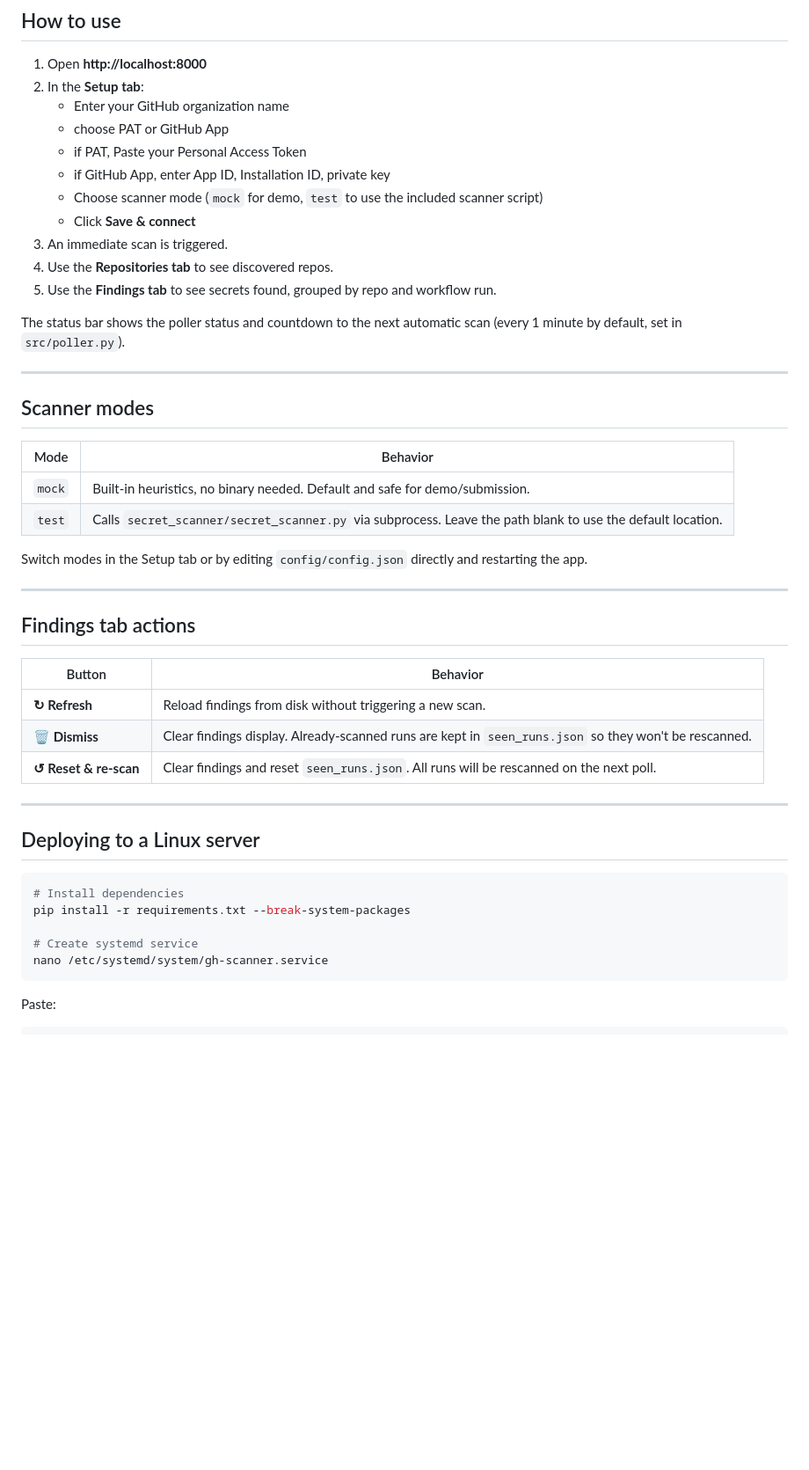
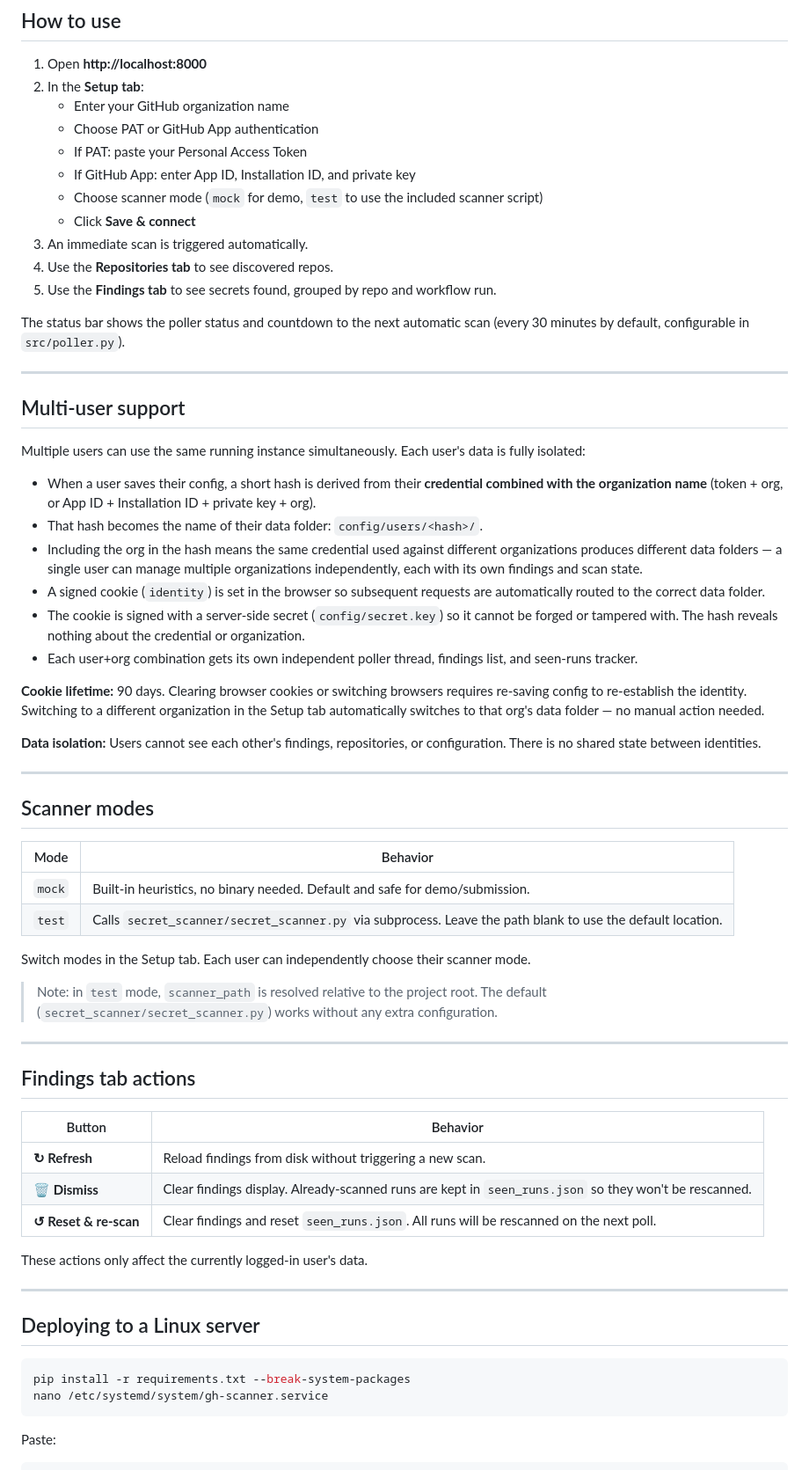
Before and after one commit to CodingExerciseOrg/gh-secret-scanner, a Markdown page: README.md, the part around one of its changes. Shown at 88% size. Drawn GitHub-style; blank space fills up the shorter version.

````diff
--- a/README.md
+++ b/README.md
@@ -103,16 +113,33 @@ FastAPI auto-generates interactive API documentation at:
 1. Open **http://localhost:8000**
 2. In the **Setup tab**:
    - Enter your GitHub organization name
-   - choose PAT or GitHub App
-   - if PAT, Paste your Personal Access Token
-   - if GitHub App, enter App ID, Installation ID, private key
+   - Choose PAT or GitHub App authentication
+   - If PAT: paste your Personal Access Token
+   - If GitHub App: enter App ID, Installation ID, and private key
    - Choose scanner mode (`mock` for demo, `test` to use the included scanner script)
    - Click **Save & connect**
-3. An immediate scan is triggered.
+3. An immediate scan is triggered automatically.
 4. Use the **Repositories tab** to see discovered repos.
 5. Use the **Findings tab** to see secrets found, grouped by repo and workflow run.
 
-The status bar shows the poller status and countdown to the next automatic scan (every 1 minute by default, set in `src/poller.py`).
+The status bar shows the poller status and countdown to the next automatic scan (every 30 minutes by default, configurable in `src/poller.py`).
+
+---
+
+## Multi-user support
+
+Multiple users can use the same running instance simultaneously. Each user's data is fully isolated:
+
+- When a user saves their config, a short hash is derived from their **credential combined with the organization name** (token + org, or App ID + Installation ID + private key + org).
+- That hash becomes the name of their data folder: `config/users/<hash>/`.
+- Including the org in the hash means the same credential used against different organizations produces different data folders — a single user can manage multiple organizations independently, each with its own findings and scan state.
+- A signed cookie (`identity`) is set in the browser so subsequent requests are automatically routed to the correct data folder.
+- The cookie is signed with a server-side secret (`config/secret.key`) so it cannot be forged or tampered with. The hash reveals nothing about the credential or organization.
+- Each user+org combination gets its own independent poller thread, findings list, and seen-runs tracker.
+
+**Cookie lifetime:** 90 days. Clearing browser cookies or switching browsers requires re-saving config to re-establish the identity. Switching to a different organization in the Setup tab automatically switches to that org's data folder — no manual action needed.
+
+**Data isolation:** Users cannot see each other's findings, repositories, or configuration. There is no shared state between identities.
 
 ---
 
@@ -123,7 +150,9 @@ The status bar shows the poller status and countdown to the next automatic scan
 | `mock` | Built-in heuristics, no binary needed. Default and safe for demo/submission. |
 | `test` | Calls `secret_scanner/secret_scanner.py` via subprocess. Leave the path blank to use the default location. |
 
-Switch modes in the Setup tab or by editing `config/config.json` directly and restarting the app.
+Switch modes in the Setup tab. Each user can independently choose their scanner mode.
+
+> Note: in `test` mode, `scanner_path` is resolved relative to the project root. The default (`secret_scanner/secret_scanner.py`) works without any extra configuration.
 
 ---
 
@@ -135,15 +164,14 @@ Switch modes in the Setup tab or by editing `config/config.json` directly and re
 | **🗑 Dismiss** | Clear findings display. Already-scanned runs are kept in `seen_runs.json` so they won't be rescanned. |
 | **↺ Reset & re-scan** | Clear findings and reset `seen_runs.json`. All runs will be rescanned on the next poll. |
 
+These actions only affect the currently logged-in user's data.
+
 ---
 
 ## Deploying to a Linux server
 
 ```bash
-# Install dependencies
 pip install -r requirements.txt --break-system-packages
-
-# Create systemd service
 nano /etc/systemd/system/gh-scanner.service
 ```
 
````
Also changed, not shown: other parts of README.md (+33 -23 lines).
